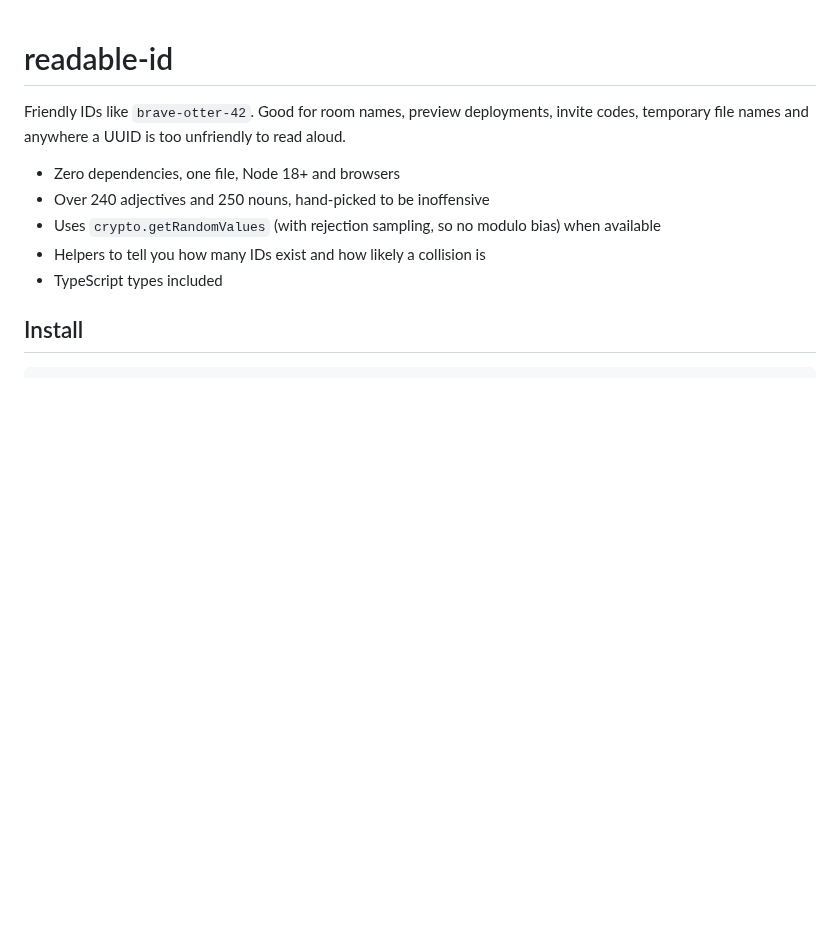
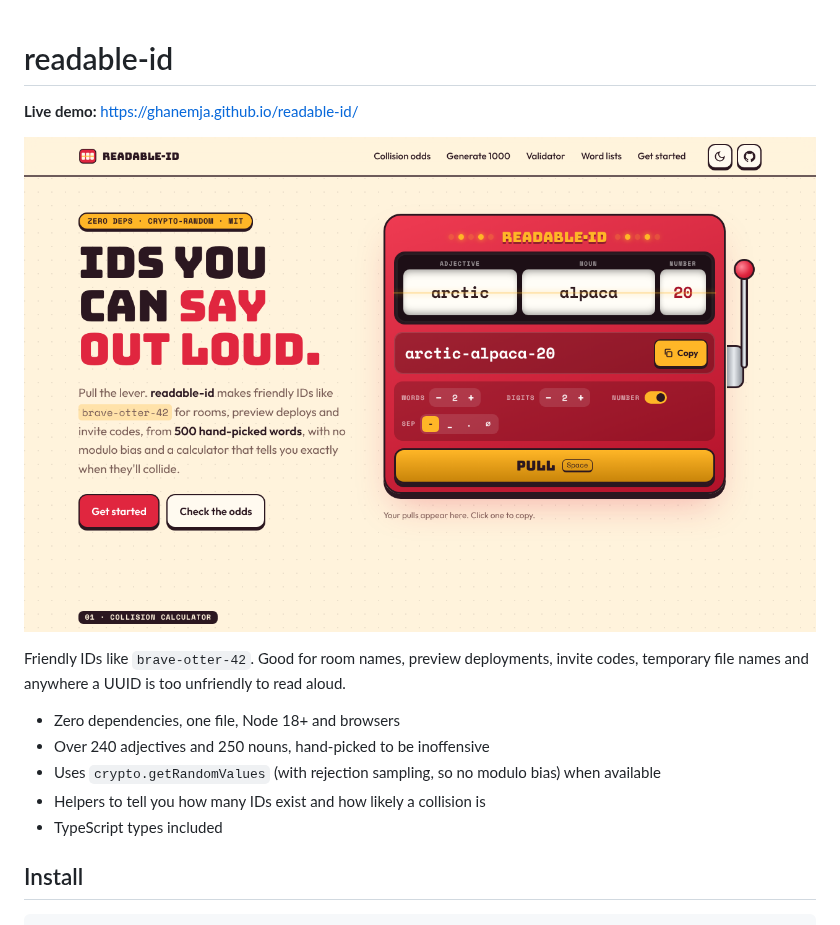
Before and after one commit to ghanemja/os, a Markdown page: readable-id/README.md, the part around the change. Drawn GitHub-style; pictures changed too: readable-id/docs/screenshot.png (added); blank space fills up the shorter version.

```diff
--- a/readable-id/README.md
+++ b/readable-id/README.md
@@ -1,4 +1,8 @@
 # readable-id
+
+**Live demo:** https://ghanemja.github.io/readable-id/
+
+[![readable-id demo site](docs/screenshot.png)](https://ghanemja.github.io/readable-id/)
 
 Friendly IDs like `brave-otter-42`. Good for room names, preview deployments, invite codes, temporary file names and anywhere a UUID is too unfriendly to read aloud.
 
```
Also changed, not shown: slugify-anything/README.md (+4 -0 lines), readable-id/docs/og.png (added), slugify-anything/docs/og.png (added), slugify-anything/docs/screenshot.png (added), 8 other files.
